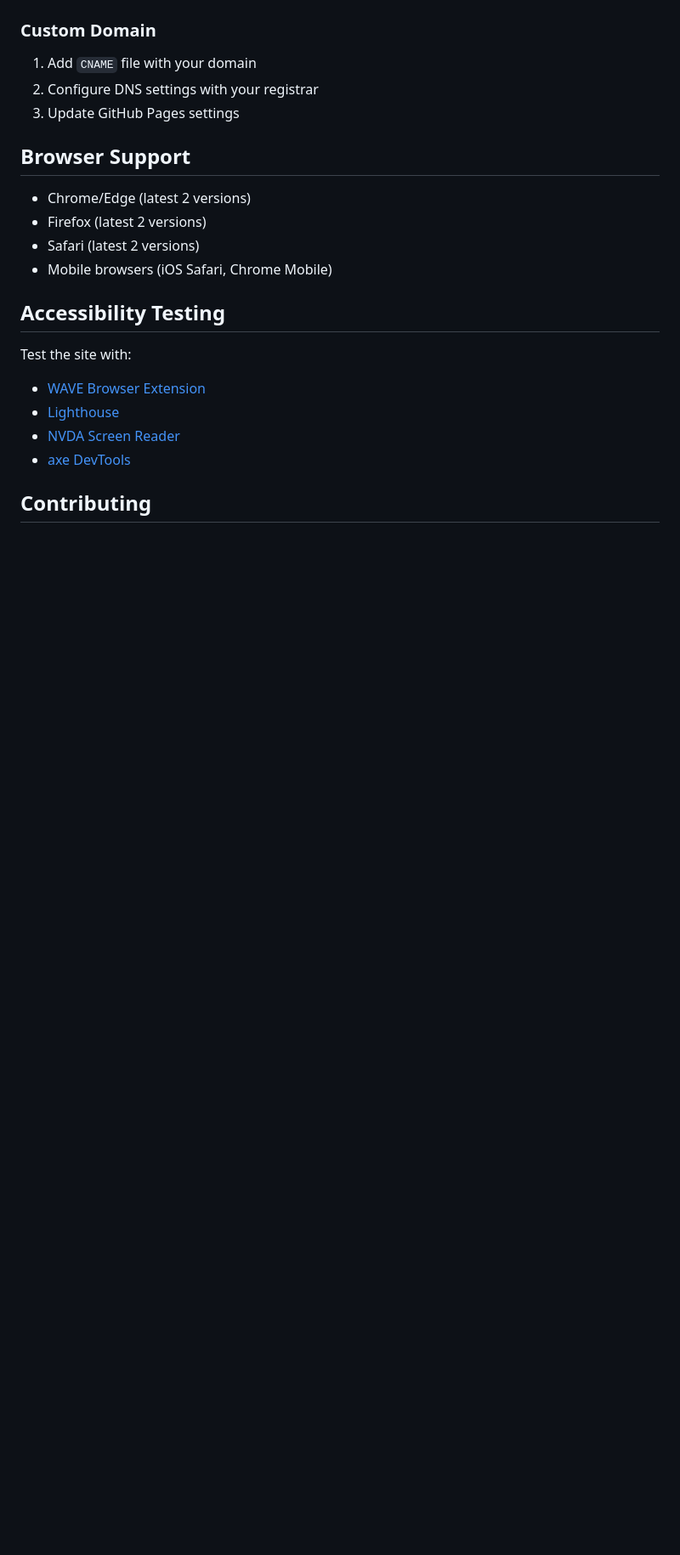
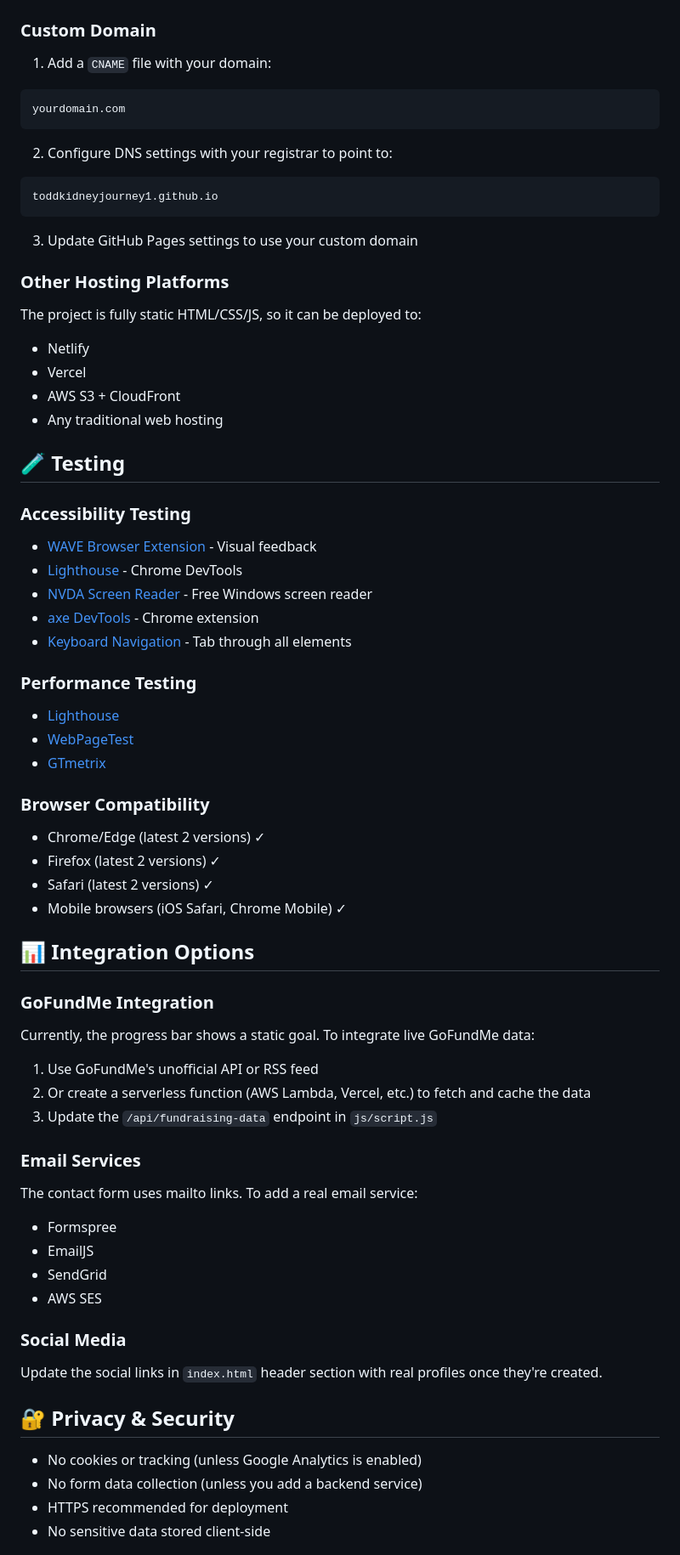
Before and after one commit to toddkidneyjourney1/Kidney-campaign, a Markdown page: README.md, the part around one of its changes. Shown at 85% size. GitHub-like rendering; blank space fills up the shorter version.

````diff
--- a/README.md
+++ b/README.md
@@ -122,22 +150,68 @@ function updateProgress(raised, goal = 50000) {
 ### Custom Domain
 
-1. Add `CNAME` file with your domain
-2. Configure DNS settings with your registrar
-3. Update GitHub Pages settings
+1. Add a `CNAME` file with your domain:
+```
+yourdomain.com
+```
 
-## Browser Support
+2. Configure DNS settings with your registrar to point to:
+```
+toddkidneyjourney1.github.io
+```
 
-- Chrome/Edge (latest 2 versions)
-- Firefox (latest 2 versions)
-- Safari (latest 2 versions)
-- Mobile browsers (iOS Safari, Chrome Mobile)
+3. Update GitHub Pages settings to use your custom domain
 
-## Accessibility Testing
+### Other Hosting Platforms
 
-Test the site with:
-- [WAVE Browser Extension](https://wave.webaim.org/extension/)
+The project is fully static HTML/CSS/JS, so it can be deployed to:
+- Netlify
+- Vercel
+- AWS S3 + CloudFront
+- Any traditional web hosting
+
+## 🧪 Testing
+
+### Accessibility Testing
+- [WAVE Browser Extension](https://wave.webaim.org/extension/) - Visual feedback
+- [Lighthouse](https://developers.google.com/web/tools/lighthouse) - Chrome DevTools
+- [NVDA Screen Reader](https://www.nvaccess.org/) - Free Windows screen reader
+- [axe DevTools](https://www.deque.com/axe/devtools/) - Chrome extension
+- [Keyboard Navigation](https://www.w3.org/WAI/test-evaluate/preliminary/) - Tab through all elements
+
+### Performance Testing
 - [Lighthouse](https://developers.google.com/web/tools/lighthouse)
-- [NVDA Screen Reader](https://www.nvaccess.org/)
-- [axe DevTools](https://www.deque.com/axe/devtools/)
+- [WebPageTest](https://www.webpagetest.org/)
+- [GTmetrix](https://gtmetrix.com/)
 
-## Contributing
+### Browser Compatibility
+- Chrome/Edge (latest 2 versions) ✓
+- Firefox (latest 2 versions) ✓
+- Safari (latest 2 versions) ✓
+- Mobile browsers (iOS Safari, Chrome Mobile) ✓
+
+## 📊 Integration Options
+
+### GoFundMe Integration
+Currently, the progress bar shows a static goal. To integrate live GoFundMe data:
+
+1. Use GoFundMe's unofficial API or RSS feed
+2. Or create a serverless function (AWS Lambda, Vercel, etc.) to fetch and cache the data
+3. Update the `/api/fundraising-data` endpoint in `js/script.js`
+
+### Email Services
+The contact form uses mailto links. To add a real email service:
+- Formspree
+- EmailJS
+- SendGrid
+- AWS SES
+
+### Social Media
+Update the social links in `index.html` header section with real profiles once they're created.
+
+## 🔐 Privacy & Security
+
+- No cookies or tracking (unless Google Analytics is enabled)
+- No form data collection (unless you add a backend service)
+- HTTPS recommended for deployment
+- No sensitive data stored client-side
+
````
Also changed, not shown: other parts of README.md (+113 -59 lines).
